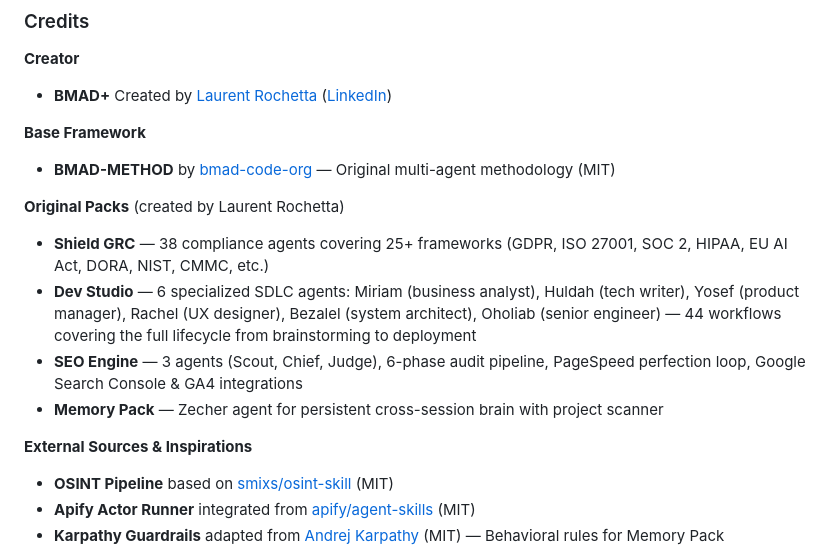
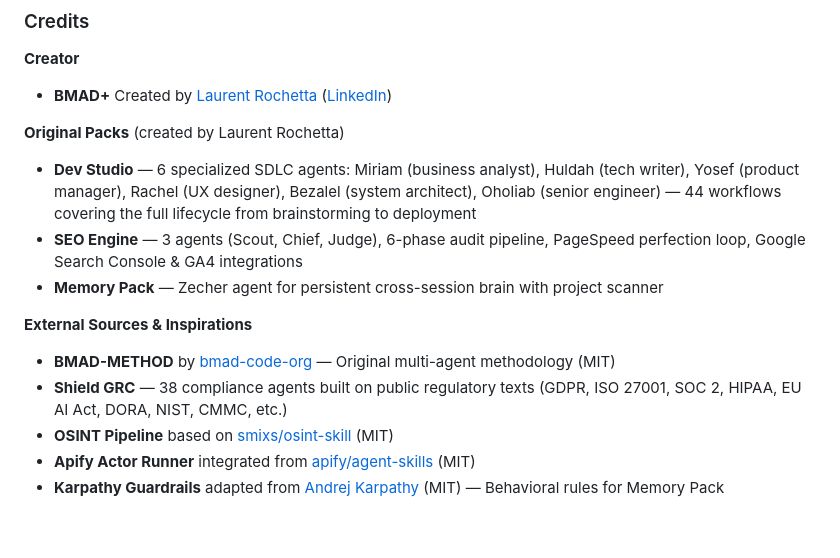
Before and after one commit to lrochetta/BMAD-PLUS, a Markdown page: README-DIST.md, the part around the change. GitHub-like rendering; blank space fills up the shorter version.

Commit message:
docs: credits — BMAD-METHOD + Shield moved to External Sources, removed Base Framework section

```diff
--- a/README-DIST.md
+++ b/README-DIST.md
@@ -538,16 +538,14 @@ MIT — Based on [BMAD-METHOD](https://github.com/bmad-code-org/BMAD-METHOD) (MI
 **Creator**
 - **BMAD+** Created by [Laurent Rochetta](https://github.com/lrochetta) ([LinkedIn](https://www.linkedin.com/in/laurentrochetta/))
 
-**Base Framework**
-- **BMAD-METHOD** by [bmad-code-org](https://github.com/bmad-code-org/BMAD-METHOD) — Original multi-agent methodology (MIT)
-
 **Original Packs** (created by Laurent Rochetta)
-- **Shield GRC** — 38 compliance agents covering 25+ frameworks (GDPR, ISO 27001, SOC 2, HIPAA, EU AI Act, DORA, NIST, CMMC, etc.)
 - **Dev Studio** — 6 specialized SDLC agents: Miriam (business analyst), Huldah (tech writer), Yosef (product manager), Rachel (UX designer), Bezalel (system architect), Oholiab (senior engineer) — 44 workflows covering the full lifecycle from brainstorming to deployment
 - **SEO Engine** — 3 agents (Scout, Chief, Judge), 6-phase audit pipeline, PageSpeed perfection loop, Google Search Console & GA4 integrations
 - **Memory Pack** — Zecher agent for persistent cross-session brain with project scanner
 
 **External Sources & Inspirations**
+- **BMAD-METHOD** by [bmad-code-org](https://github.com/bmad-code-org/BMAD-METHOD) — Original multi-agent methodology (MIT)
+- **Shield GRC** — 38 compliance agents built on public regulatory texts (GDPR, ISO 27001, SOC 2, HIPAA, EU AI Act, DORA, NIST, CMMC, etc.)
 - **OSINT Pipeline** based on [smixs/osint-skill](https://github.com/smixs/osint-skill) (MIT)
 - **Apify Actor Runner** integrated from [apify/agent-skills](https://github.com/apify/agent-skills) (MIT)
 - **Karpathy Guardrails** adapted from [Andrej Karpathy](https://github.com/multica-ai/andrej-karpathy-skills) (MIT) — Behavioral rules for Memory Pack
```
Also changed, not shown: README.md (+2 -4 lines).
